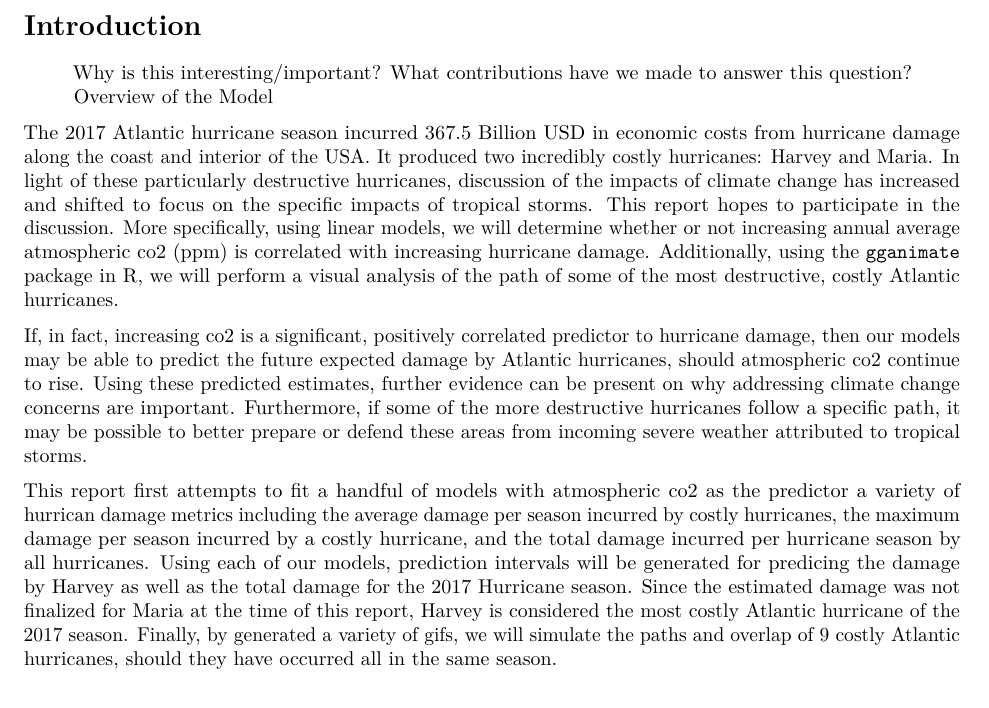
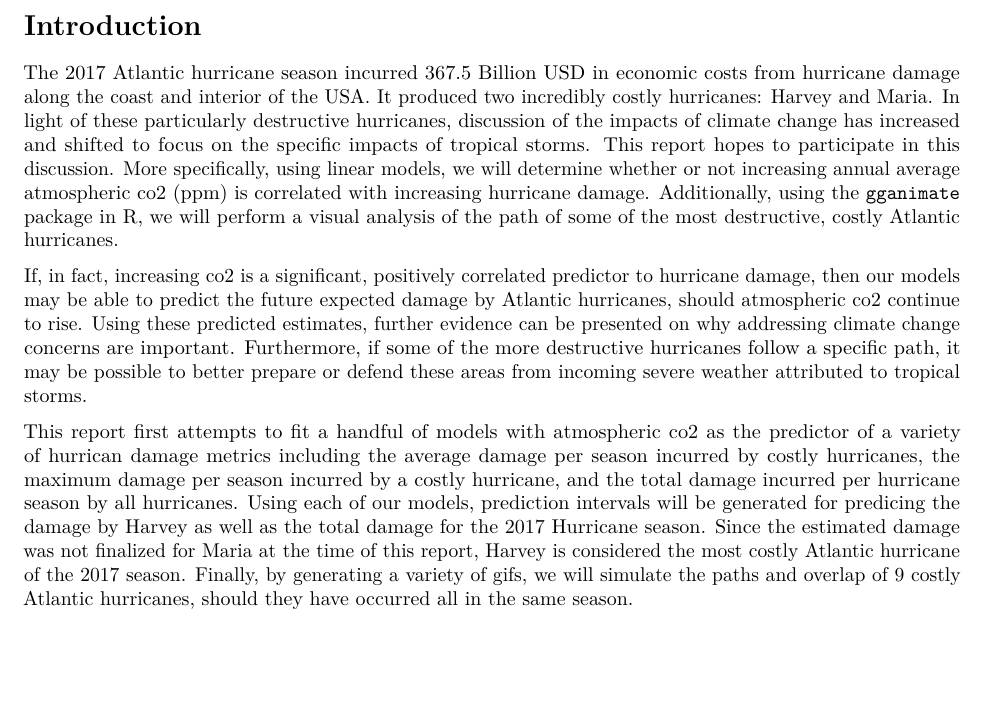
Before and after one commit to ReefShark/HurricaneProject, an R Markdown document (HurricaneReport.Rmd): part of page 2 of 14, cut so that both start at the same text, the shorter picture padded with empty space. Rendered offline with R 4.5, knitr and Pandoc, then LaTeX, with nearby package versions; some code elsewhere in the file could not run offline.

Commit message:
Final Edits.

```diff
--- a/HurricaneReport.Rmd
+++ b/HurricaneReport.Rmd
@@ -38,15 +38,11 @@ In the aftermath of the destruction caused by hurricane Harvey, many environment
 
 # Introduction
 
-> Why is this interesting/important?
-> What contributions have we made to answer this question?
-  > Overview of the Model
+The 2017 Atlantic hurricane season incurred 367.5 Billion USD in economic costs from hurricane damage along the coast and interior of the USA. It produced two incredibly costly hurricanes: Harvey and Maria. In light of these particularly destructive hurricanes, discussion of the impacts of climate change has increased and shifted to focus on the specific impacts of tropical storms. This report hopes to participate in this discussion. More specifically, using linear models, we will determine whether or not increasing annual average atmospheric co2 (ppm) is correlated with increasing hurricane damage. Additionally, using the `gganimate` package in R, we will perform a visual analysis of the path of some of the most destructive, costly Atlantic hurricanes.
 
-The 2017 Atlantic hurricane season incurred 367.5 Billion USD in economic costs from hurricane damage along the coast and interior of the USA. It produced two incredibly costly hurricanes: Harvey and Maria. In light of these particularly destructive hurricanes, discussion of the impacts of climate change has increased and shifted to focus on the specific impacts of tropical storms. This report hopes to participate in the discussion. More specifically, using linear models, we will determine whether or not increasing annual average atmospheric co2 (ppm) is correlated with increasing hurricane damage. Additionally, using the `gganimate` package in R, we will perform a visual analysis of the path of some of the most destructive, costly Atlantic hurricanes.
+If, in fact, increasing co2 is a significant, positively correlated predictor to hurricane damage, then our models may be able to predict the future expected damage by Atlantic hurricanes, should atmospheric co2 continue to rise. Using these predicted estimates, further evidence can be presented on why addressing climate change concerns are important. Furthermore, if some of the more destructive hurricanes follow a specific path, it may be possible to better prepare or defend these areas from incoming severe weather attributed to tropical storms.
 
-If, in fact, increasing co2 is a significant, positively correlated predictor to hurricane damage, then our models may be able to predict the future expected damage by Atlantic hurricanes, should atmospheric co2 continue to rise. Using these predicted estimates, further evidence can be present on why addressing climate change concerns are important. Furthermore, if some of the more destructive hurricanes follow a specific path, it may be possible to better prepare or defend these areas from incoming severe weather attributed to tropical storms.
-
-This report first attempts to fit a handful of models with atmospheric co2 as the predictor a variety of hurrican damage metrics including the average damage per season incurred by costly hurricanes, the maximum damage per season incurred by a costly hurricane, and the total damage incurred per hurricane season by all hurricanes. Using each of our models, prediction intervals will be generated for predicing the damage by Harvey as well as the total damage for the 2017 Hurricane season. Since the estimated damage was not finalized for Maria at the time of this report, Harvey is considered the most costly Atlantic hurricane of the 2017 season. Finally, by generated a variety of gifs, we will simulate the paths and overlap of 9 costly Atlantic hurricanes, should they have occurred all in the same season.
+This report first attempts to fit a handful of models with atmospheric co2 as the predictor of a variety of hurrican damage metrics including the average damage per season incurred by costly hurricanes, the maximum damage per season incurred by a costly hurricane, and the total damage incurred per hurricane season by all hurricanes. Using each of our models, prediction intervals will be generated for predicing the damage by Harvey as well as the total damage for the 2017 Hurricane season. Since the estimated damage was not finalized for Maria at the time of this report, Harvey is considered the most costly Atlantic hurricane of the 2017 season. Finally, by generating a variety of gifs, we will simulate the paths and overlap of 9 costly Atlantic hurricanes, should they have occurred all in the same season.
 
 # Data
 
```
